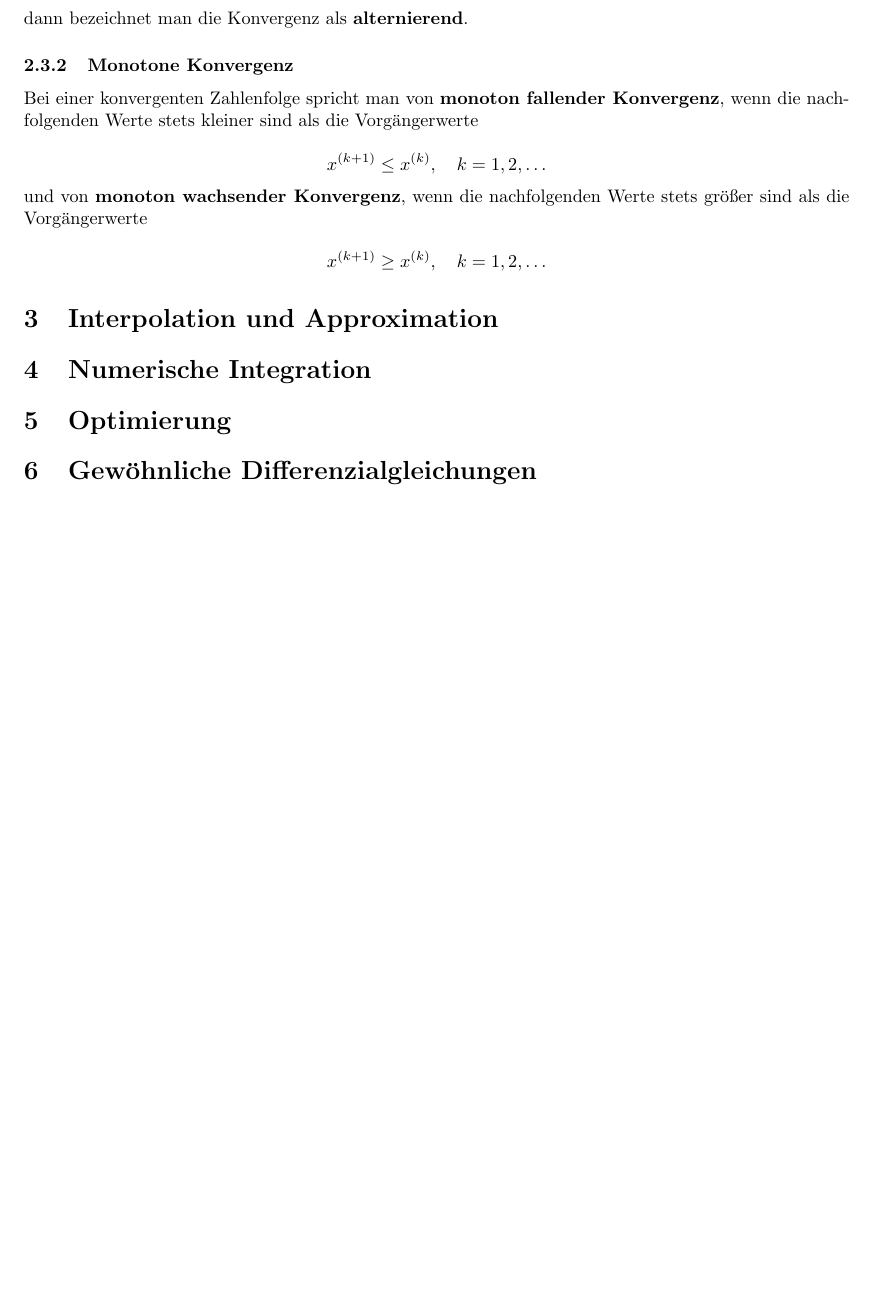
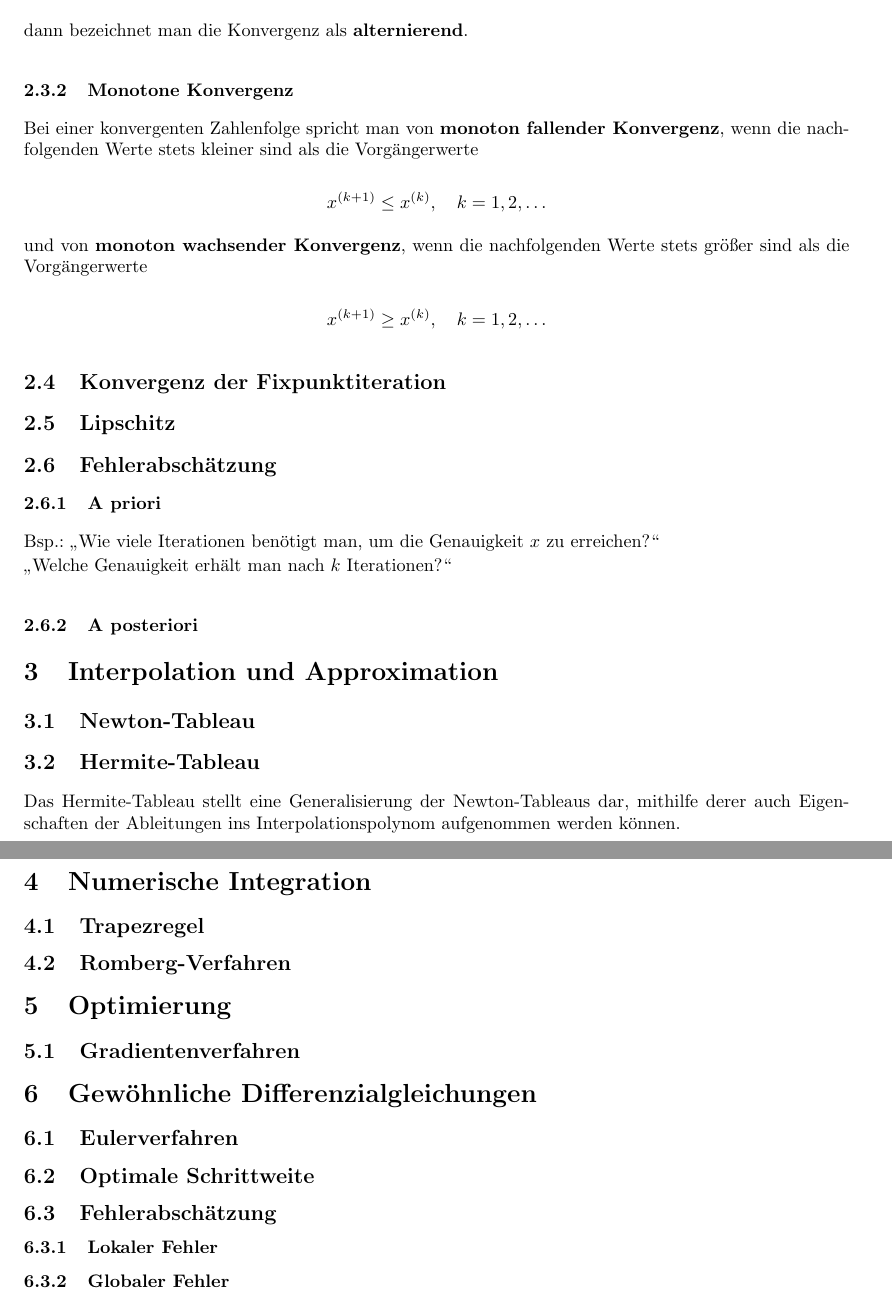
Before and after one commit to tim-hilt/NM_Klausurhilfe, a LaTeX document (nm_klausurhilfe.tex): part of page 3 of 3 before the commit and two parts of pages 3 and 4 of 4 after it, the two joined at a grey line, cut so that both start at the same text, the shorter picture padded with empty space. Compiled offline with pdfLaTeX.

Commit message:
Added missing sections

```diff
--- a/nm_klausurhilfe.tex
+++ b/nm_klausurhilfe.tex
@@ -1,7 +1,7 @@
 \documentclass[a4paper, twoside]{article}
 
 \usepackage[ngerman]{babel}
-\usepackage{mathtools}
+\usepackage{mathtools, csquotes}
 \usepackage[margin=2.5cm]{geometry}
 
 \setlength{\parindent}{0pt}
@@ -109,14 +109,50 @@ größer sind als die Vorgängerwerte
 
 \[x^{(k+1)} \geq x^{(k)},\quad k = 1, 2, \ldots\]
 
+\subsection{Konvergenz der Fixpunktiteration}
+
+\subsection{Lipschitz}
+
+\subsection{Fehlerabschätzung}
+
+\subsubsection{A priori}
+
+Bsp.: \enquote{Wie viele Iterationen benötigt man, um die Genauigkeit \(x\) zu erreichen?}
+
+\enquote{Welche Genauigkeit erhält man nach \(k\) Iterationen?}
+
+\subsubsection{A posteriori}
+
 \section{Interpolation und Approximation}
+
+\subsection{Newton-Tableau}
+
+\subsection{Hermite-Tableau}
+
+Das Hermite-Tableau stellt eine Generalisierung der Newton-Tableaus dar, mithilfe derer auch Eigenschaften der Ableitungen ins Interpolationspolynom aufgenommen werden können.
 
 \section{Numerische Integration}
 
+\subsection{Trapezregel}
+
+% \subsubsection{Summierte Trapezregel}
+
+\subsection{Romberg-Verfahren}
+
 \section{Optimierung}
+
+\subsection{Gradientenverfahren}
 
 \section{Gewöhnliche Differenzialgleichungen}
 
+\subsection{Eulerverfahren}
 
+\subsection{Optimale Schrittweite}
+
+\subsection{Fehlerabschätzung}
+
+\subsubsection{Lokaler Fehler}
+
+\subsubsection{Globaler Fehler}
 
 \end{document}
```
Also changed, not shown: nm_klausurhilfe.pdf.
